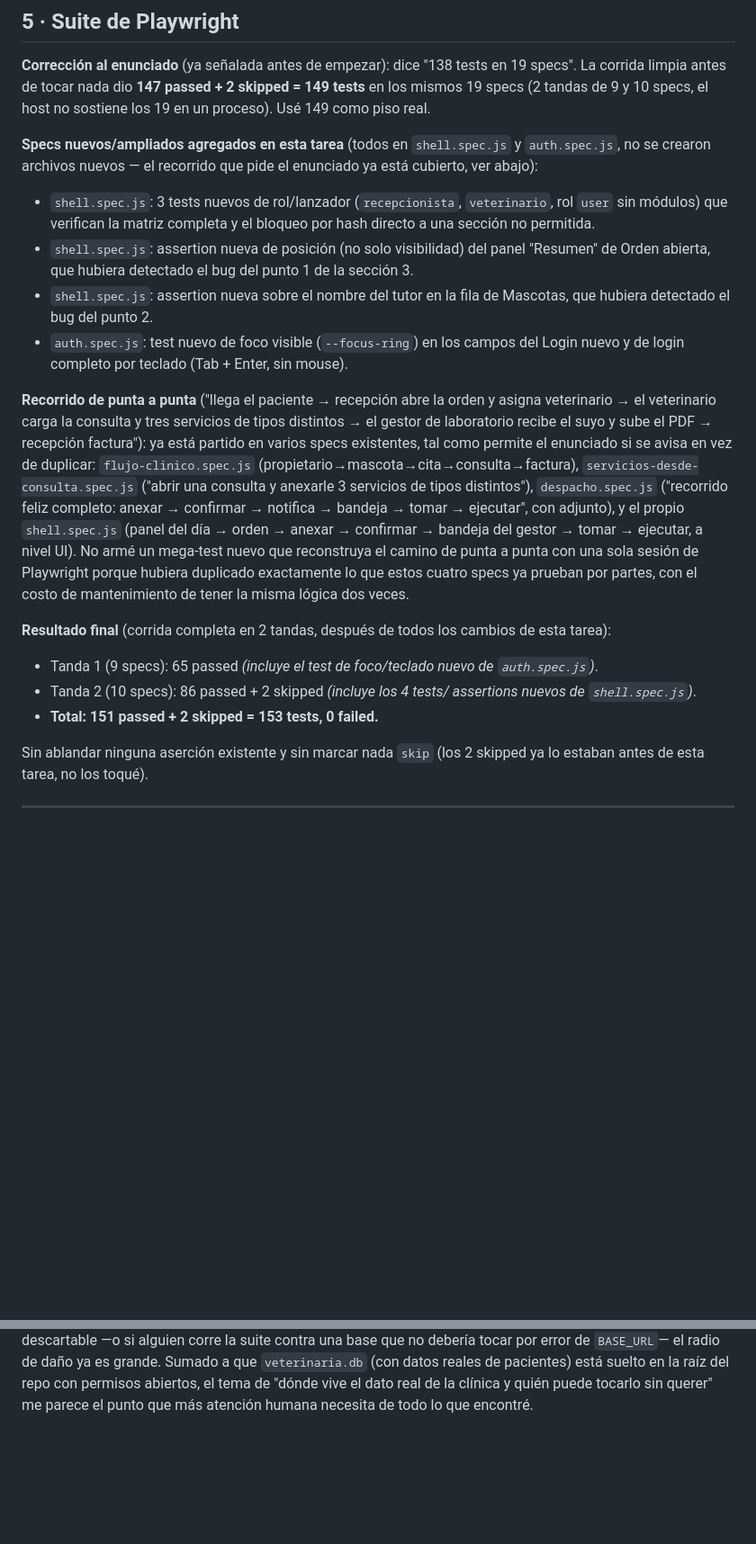
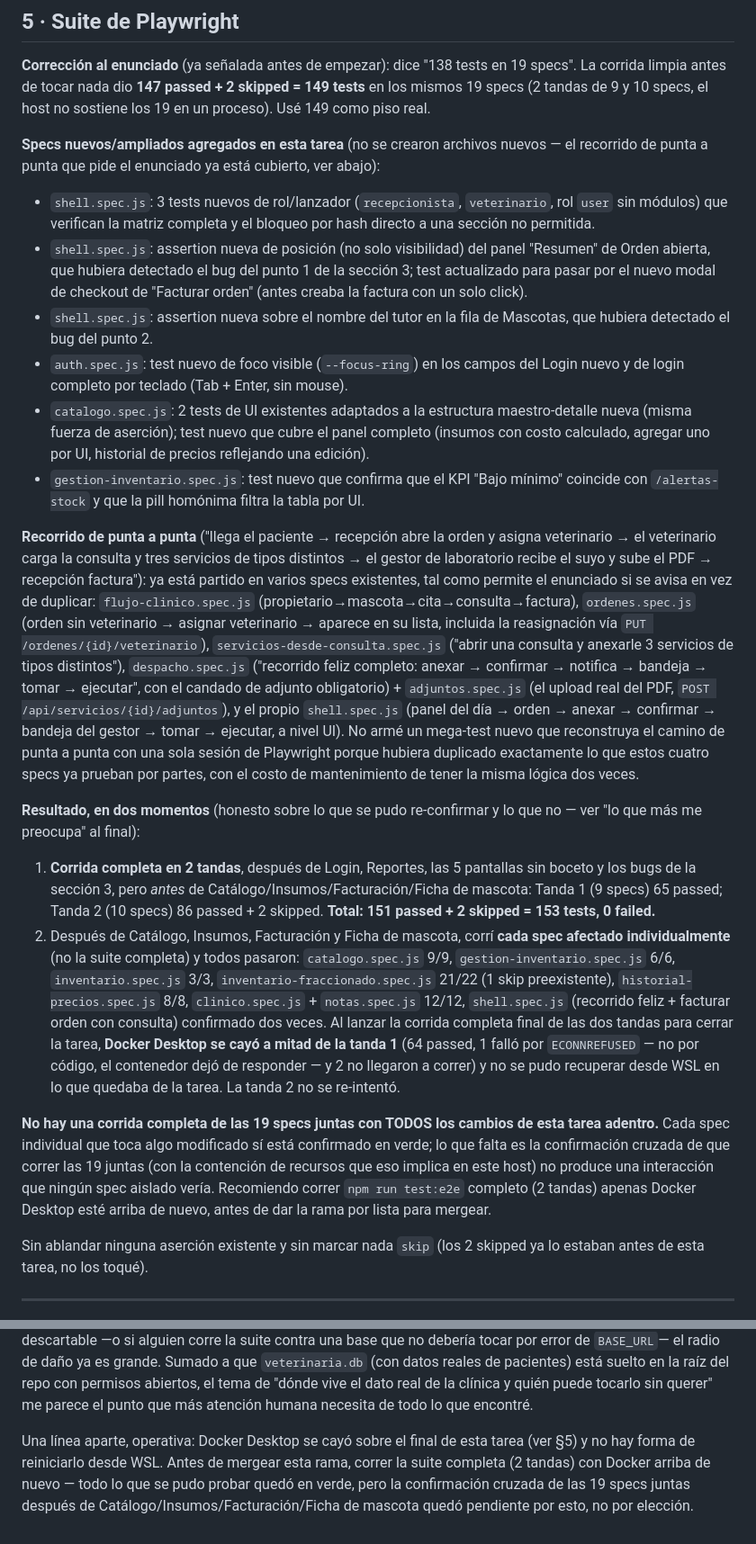
Before and after one commit to DanveDC/amivets, a Markdown page: docs/revision-integral-11.md, 2 parts joined by grey strips. Shown at 90% size. Rendered like a GitHub page; blank space fills up the shorter version.

Commit message:
docs(revision-11): actualiza el informe con el trabajo de Catálogo/Insumos/Facturación/Ficha
Refleja en docs/revision-integral-11.md el trabajo hecho después del
primer corte de la tarea: las cuatro pantallas que estaban "elevadas
al idioma visual" pero no a la composición del boceto (§1) ahora
tienen su estado real -- tres corregidas de verdad (Catálogo, Insumos,
Facturación) y una con mejora parcial documentada (Ficha de mascota,
con la razón de por qué no se hizo completa: 2529 líneas de
formularios clínicos reales).

Sección 5 (suite) reescrita para ser honesta sobre dos momentos
distintos: la corrida completa de 2 tandas que sí se completó (151
passed + 2 skipped, antes de las 4 pantallas), y la verificación por
spec individual de las 4 pantallas (todas en verde) sin una corrida
completa final -- Docker Desktop se cayó a mitad de esa corrida y no
se pudo reiniciar desde WSL. Anotado también en "lo que más me
preocupa".

```diff
--- a/docs/revision-integral-11.md
+++ b/docs/revision-integral-11.md
@@ -176,20 +192,28 @@ en 19 specs". La corrida limpia antes de tocar nada dio **147 passed + 2
 skipped = 149 tests** en los mismos 19 specs (2 tandas de 9 y 10 specs, el
 host no sostiene los 19 en un proceso). Usé 149 como piso real.
 
-**Specs nuevos/ampliados agregados en esta tarea** (todos en `shell.spec.js`
-y `auth.spec.js`, no se crearon archivos nuevos — el recorrido que pide el
-enunciado ya está cubierto, ver abajo):
+**Specs nuevos/ampliados agregados en esta tarea** (no se crearon archivos
+nuevos — el recorrido de punta a punta que pide el enunciado ya está
+cubierto, ver abajo):
 
 - `shell.spec.js`: 3 tests nuevos de rol/lanzador (`recepcionista`,
   `veterinario`, rol `user` sin módulos) que verifican la matriz completa y
   el bloqueo por hash directo a una sección no permitida.
 - `shell.spec.js`: assertion nueva de posición (no solo visibilidad) del
   panel "Resumen" de Orden abierta, que hubiera detectado el bug del punto
-  1 de la sección 3.
+  1 de la sección 3; test actualizado para pasar por el nuevo modal de
+  checkout de "Facturar orden" (antes creaba la factura con un solo click).
 - `shell.spec.js`: assertion nueva sobre el nombre del tutor en la fila de
   Mascotas, que hubiera detectado el bug del punto 2.
 - `auth.spec.js`: test nuevo de foco visible (`--focus-ring`) en los campos
   del Login nuevo y de login completo por teclado (Tab + Enter, sin mouse).
+- `catalogo.spec.js`: 2 tests de UI existentes adaptados a la estructura
+  maestro-detalle nueva (misma fuerza de aserción); test nuevo que cubre el
+  panel completo (insumos con costo calculado, agregar uno por UI, historial
+  de precios reflejando una edición).
+- `gestion-inventario.spec.js`: test nuevo que confirma que el KPI "Bajo
+  mínimo" coincide con `/alertas-stock` y que la pill homónima filtra la
+  tabla por UI.
 
 **Recorrido de punta a punta** ("llega el paciente → recepción abre la orden
 y asigna veterinario → el veterinario carga la consulta y tres servicios de
@@ -197,24 +221,48 @@ tipos distintos → el gestor de laboratorio recibe el suyo y sube el PDF →
 recepción factura"): ya está partido en varios specs existentes, tal como
 permite el enunciado si se avisa en vez de duplicar:
 `flujo-clinico.spec.js` (propietario→mascota→cita→consulta→factura),
+`ordenes.spec.js` (orden sin veterinario → asignar veterinario → aparece en
+su lista, incluida la reasignación vía `PUT /ordenes/{id}/veterinario`),
 `servicios-desde-consulta.spec.js` ("abrir una consulta y anexarle 3
 servicios de tipos distintos"), `despacho.spec.js` ("recorrido feliz
 completo: anexar → confirmar → notifica → bandeja → tomar → ejecutar", con
-adjunto), y el propio `shell.spec.js` (panel del día → orden → anexar →
-confirmar → bandeja del gestor → tomar → ejecutar, a nivel UI). No armé un
+el candado de adjunto obligatorio) + `adjuntos.spec.js` (el upload real del
+PDF, `POST /api/servicios/{id}/adjuntos`), y el propio `shell.spec.js`
+(panel del día → orden → anexar → confirmar → bandeja del gestor → tomar →
+ejecutar, a nivel UI). No armé un
 mega-test nuevo que reconstruya el camino de punta a punta con una sola
 sesión de Playwright porque hubiera duplicado exactamente lo que estos
 cuatro specs ya prueban por partes, con el costo de mantenimiento de tener
 la misma lógica dos veces.
 
-**Resultado final** (corrida completa en 2 tandas, después de todos los
-cambios de esta tarea):
+**Resultado, en dos momentos** (honesto sobre lo que se pudo re-confirmar y
+lo que no — ver "lo que más me preocupa" al final):
 
-- Tanda 1 (9 specs): 65 passed *(incluye el test de foco/teclado nuevo de
-  `auth.spec.js`)*.
-- Tanda 2 (10 specs): 86 passed + 2 skipped *(incluye los 4 tests/
-  assertions nuevos de `shell.spec.js`)*.
-- **Total: 151 passed + 2 skipped = 153 tests, 0 failed.**
+1. **Corrida completa en 2 tandas**, después de Login, Reportes, las 5
+   pantallas sin boceto y los bugs de la sección 3, pero *antes* de
+   Catálogo/Insumos/Facturación/Ficha de mascota: Tanda 1 (9 specs) 65
+   passed; Tanda 2 (10 specs) 86 passed + 2 skipped. **Total: 151 passed + 2
+   skipped = 153 tests, 0 failed.**
+2. Después de Catálogo, Insumos, Facturación y Ficha de mascota, corrí
+   **cada spec afectado individualmente** (no la suite completa) y todos
+   pasaron: `catalogo.spec.js` 9/9, `gestion-inventario.spec.js` 6/6,
+   `inventario.spec.js` 3/3, `inventario-fraccionado.spec.js` 21/22 (1
+   skip preexistente), `historial-precios.spec.js` 8/8, `clinico.spec.js` +
+   `notas.spec.js` 12/12, `shell.spec.js` (recorrido feliz + facturar orden
+   con consulta) confirmado dos veces. Al lanzar la corrida completa final
+   de las dos tandas para cerrar la tarea, **Docker Desktop se cayó a mitad
+   de la tanda 1** (64 passed, 1 falló por `ECONNREFUSED` — no por código,
+   el contenedor dejó de responder — y 2 no llegaron a correr) y no se
+   pudo recuperar desde WSL en lo que quedaba de la tarea. La tanda 2 no
+   se re-intentó.
+
+**No hay una corrida completa de las 19 specs juntas con TODOS los cambios
+de esta tarea adentro.** Cada spec individual que toca algo modificado sí
+está confirmado en verde; lo que falta es la confirmación cruzada de que
+correr las 19 juntas (con la contención de recursos que eso implica en este
+host) no produce una interacción que ningún spec aislado vería. Recomiendo
+correr `npm run test:e2e` completo (2 tandas) apenas Docker Desktop esté
+arriba de nuevo, antes de dar la rama por lista para mergear.
 
 Sin ablandar ninguna aserción existente y sin marcar nada `skip` (los 2
 skipped ya lo estaban antes de esta tarea, no los toqué).
@@ -301,3 +352,10 @@ grande. Sumado a que `veterinaria.db` (con datos reales de pacientes) está
 suelto en la raíz del repo con permisos abiertos, el tema de "dónde vive el
 dato real de la clínica y quién puede tocarlo sin querer" me parece el
 punto que más atención humana necesita de todo lo que encontré.
+
+Una línea aparte, operativa: Docker Desktop se cayó sobre el final de esta
+tarea (ver §5) y no hay forma de reiniciarlo desde WSL. Antes de mergear
+esta rama, correr la suite completa (2 tandas) con Docker arriba de nuevo —
+todo lo que se pudo probar quedó en verde, pero la confirmación cruzada de
+las 19 specs juntas después de Catálogo/Insumos/Facturación/Ficha de
+mascota quedó pendiente por esto, no por elección.
```
Also changed, not shown: other parts of docs/revision-integral-11.md (+31 -12 lines).
